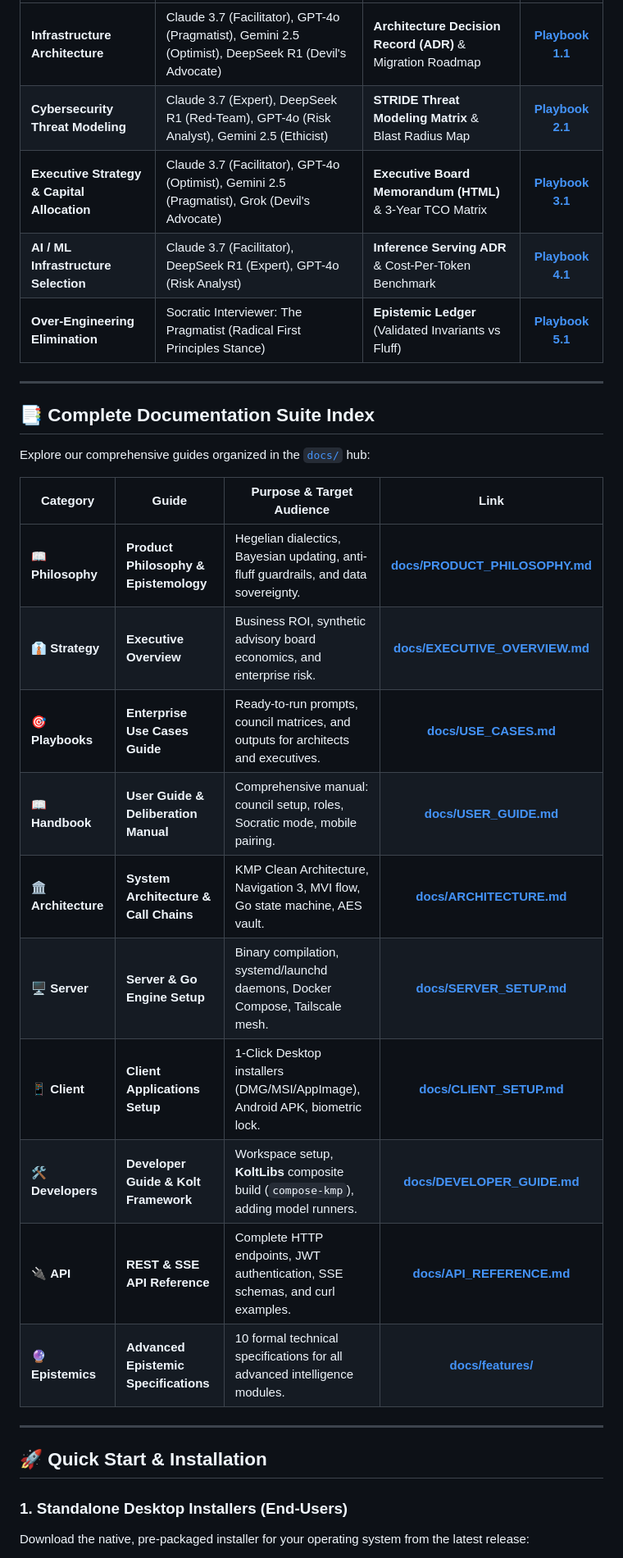
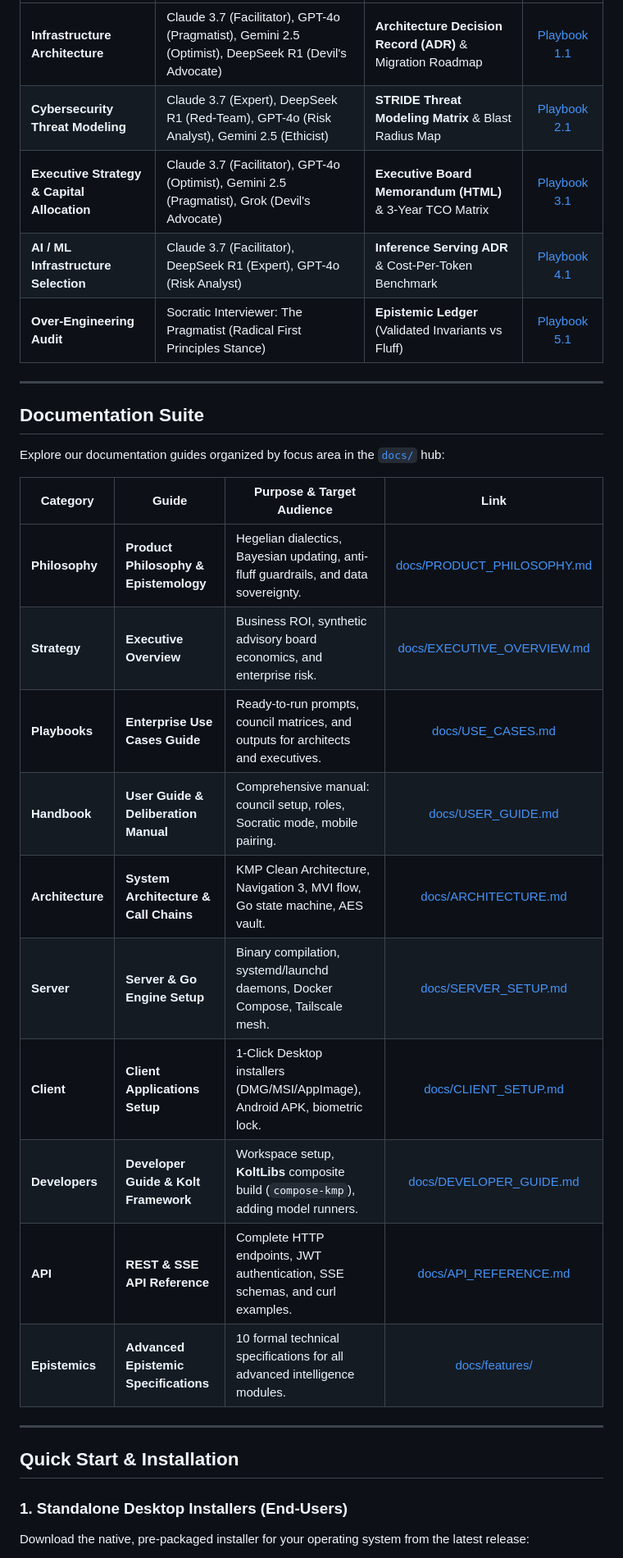
Before and after one commit to Kolta-Labs/DialexAI, a Markdown page: README.md, the part around one of its changes. Shown at 82% size. Drawn GitHub-style.

```diff
--- a/README.md
+++ b/README.md
@@ -210,32 +244,32 @@ Ready-to-run deliberations with battle-tested prompts, council compositions, and
 |---|---|---|:---:|
-| **Infrastructure Architecture** | Claude 3.7 (Facilitator), GPT-4o (Pragmatist), Gemini 2.5 (Optimist), DeepSeek R1 (Devil's Advocate) | **Architecture Decision Record (ADR)** & Migration Roadmap | [**Playbook 1.1**](docs/USE_CASES.md#playbook-11-event-streaming-infrastructure--apache-kafka-vs-apache-pulsar) |
-| **Cybersecurity Threat Modeling** | Claude 3.7 (Expert), DeepSeek R1 (Red-Team), GPT-4o (Risk Analyst), Gemini 2.5 (Ethicist) | **STRIDE Threat Modeling Matrix** & Blast Radius Map | [**Playbook 2.1**](docs/USE_CASES.md#playbook-21-zero-trust-api-gateway--service-to-service-authorization) |
-| **Executive Strategy & Capital Allocation** | Claude 3.7 (Facilitator), GPT-4o (Optimist), Gemini 2.5 (Pragmatist), Grok (Devil's Advocate) | **Executive Board Memorandum (HTML)** & 3-Year TCO Matrix | [**Playbook 3.1**](docs/USE_CASES.md#playbook-31-cloud-repatriation-vs-multi-cloud-expansion-tco) |
-| **AI / ML Infrastructure Selection** | Claude 3.7 (Facilitator), DeepSeek R1 (Expert), GPT-4o (Risk Analyst) | **Inference Serving ADR** & Cost-Per-Token Benchmark | [**Playbook 4.1**](docs/USE_CASES.md#playbook-41-frontier-cloud-api-vs-self-hosted-quantized-deepseek-r1) |
-| **Over-Engineering Elimination** | Socratic Interviewer: The Pragmatist (Radical First Principles Stance) | **Epistemic Ledger** (Validated Invariants vs Fluff) | [**Playbook 5.1**](docs/USE_CASES.md#playbook-51-the-over-engineered-architecture-challenge) |
+| **Infrastructure Architecture** | Claude 3.7 (Facilitator), GPT-4o (Pragmatist), Gemini 2.5 (Optimist), DeepSeek R1 (Devil's Advocate) | **Architecture Decision Record (ADR)** & Migration Roadmap | [Playbook 1.1](docs/USE_CASES.md#playbook-11-event-streaming-infrastructure--apache-kafka-vs-apache-pulsar) |
+| **Cybersecurity Threat Modeling** | Claude 3.7 (Expert), DeepSeek R1 (Red-Team), GPT-4o (Risk Analyst), Gemini 2.5 (Ethicist) | **STRIDE Threat Modeling Matrix** & Blast Radius Map | [Playbook 2.1](docs/USE_CASES.md#playbook-21-zero-trust-api-gateway--service-to-service-authorization) |
+| **Executive Strategy & Capital Allocation** | Claude 3.7 (Facilitator), GPT-4o (Optimist), Gemini 2.5 (Pragmatist), Grok (Devil's Advocate) | **Executive Board Memorandum (HTML)** & 3-Year TCO Matrix | [Playbook 3.1](docs/USE_CASES.md#playbook-31-cloud-repatriation-vs-multi-cloud-expansion-tco) |
+| **AI / ML Infrastructure Selection** | Claude 3.7 (Facilitator), DeepSeek R1 (Expert), GPT-4o (Risk Analyst) | **Inference Serving ADR** & Cost-Per-Token Benchmark | [Playbook 4.1](docs/USE_CASES.md#playbook-41-frontier-cloud-api-vs-self-hosted-quantized-deepseek-r1) |
+| **Over-Engineering Audit** | Socratic Interviewer: The Pragmatist (Radical First Principles Stance) | **Epistemic Ledger** (Validated Invariants vs Fluff) | [Playbook 5.1](docs/USE_CASES.md#playbook-51-the-over-engineered-architecture-challenge) |
 
 ---
 
-## 📑 Complete Documentation Suite Index
+## Documentation Suite
 
-Explore our comprehensive guides organized in the [`docs/`](docs/README.md) hub:
+Explore our documentation guides organized by focus area in the [`docs/`](docs/README.md) hub:
 
 | Category | Guide | Purpose & Target Audience | Link |
 |---|---|---|:---:|
-| 📖 **Philosophy** | **Product Philosophy & Epistemology** | Hegelian dialectics, Bayesian updating, anti-fluff guardrails, and data sovereignty. | [**docs/PRODUCT_PHILOSOPHY.md**](docs/PRODUCT_PHILOSOPHY.md) |
-| 👔 **Strategy** | **Executive Overview** | Business ROI, synthetic advisory board economics, and enterprise risk. | [**docs/EXECUTIVE_OVERVIEW.md**](docs/EXECUTIVE_OVERVIEW.md) |
-| 🎯 **Playbooks** | **Enterprise Use Cases Guide** | Ready-to-run prompts, council matrices, and outputs for architects and executives. | [**docs/USE_CASES.md**](docs/USE_CASES.md) |
-| 📖 **Handbook** | **User Guide & Deliberation Manual** | Comprehensive manual: council setup, roles, Socratic mode, mobile pairing. | [**docs/USER_GUIDE.md**](docs/USER_GUIDE.md) |
-| 🏛️ **Architecture** | **System Architecture & Call Chains** | KMP Clean Architecture, Navigation 3, MVI flow, Go state machine, AES vault. | [**docs/ARCHITECTURE.md**](docs/ARCHITECTURE.md) |
-| 🖥️ **Server** | **Server & Go Engine Setup** | Binary compilation, systemd/launchd daemons, Docker Compose, Tailscale mesh. | [**docs/SERVER_SETUP.md**](docs/SERVER_SETUP.md) |
-| 📱 **Client** | **Client Applications Setup** | 1-Click Desktop installers (DMG/MSI/AppImage), Android APK, biometric lock. | [**docs/CLIENT_SETUP.md**](docs/CLIENT_SETUP.md) |
-| 🛠️ **Developers** | **Developer Guide & Kolt Framework** | Workspace setup, **KoltLibs** composite build (`compose-kmp`), adding model runners. | [**docs/DEVELOPER_GUIDE.md**](docs/DEVELOPER_GUIDE.md) |
-| 🔌 **API** | **REST & SSE API Reference** | Complete HTTP endpoints, JWT authentication, SSE schemas, and curl examples. | [**docs/API_REFERENCE.md**](docs/API_REFERENCE.md) |
-| 🔮 **Epistemics** | **Advanced Epistemic Specifications** | 10 formal technical specifications for all advanced intelligence modules. | [**docs/features/**](docs/README.md#5-advanced-feature-specifications-docsfeatures) |
+| **Philosophy** | **Product Philosophy & Epistemology** | Hegelian dialectics, Bayesian updating, anti-fluff guardrails, and data sovereignty. | [docs/PRODUCT_PHILOSOPHY.md](docs/PRODUCT_PHILOSOPHY.md) |
+| **Strategy** | **Executive Overview** | Business ROI, synthetic advisory board economics, and enterprise risk. | [docs/EXECUTIVE_OVERVIEW.md](docs/EXECUTIVE_OVERVIEW.md) |
+| **Playbooks** | **Enterprise Use Cases Guide** | Ready-to-run prompts, council matrices, and outputs for architects and executives. | [docs/USE_CASES.md](docs/USE_CASES.md) |
+| **Handbook** | **User Guide & Deliberation Manual** | Comprehensive manual: council setup, roles, Socratic mode, mobile pairing. | [docs/USER_GUIDE.md](docs/USER_GUIDE.md) |
+| **Architecture** | **System Architecture & Call Chains** | KMP Clean Architecture, Navigation 3, MVI flow, Go state machine, AES vault. | [docs/ARCHITECTURE.md](docs/ARCHITECTURE.md) |
+| **Server** | **Server & Go Engine Setup** | Binary compilation, systemd/launchd daemons, Docker Compose, Tailscale mesh. | [docs/SERVER_SETUP.md](docs/SERVER_SETUP.md) |
+| **Client** | **Client Applications Setup** | 1-Click Desktop installers (DMG/MSI/AppImage), Android APK, biometric lock. | [docs/CLIENT_SETUP.md](docs/CLIENT_SETUP.md) |
+| **Developers** | **Developer Guide & Kolt Framework** | Workspace setup, **KoltLibs** composite build (`compose-kmp`), adding model runners. | [docs/DEVELOPER_GUIDE.md](docs/DEVELOPER_GUIDE.md) |
+| **API** | **REST & SSE API Reference** | Complete HTTP endpoints, JWT authentication, SSE schemas, and curl examples. | [docs/API_REFERENCE.md](docs/API_REFERENCE.md) |
+| **Epistemics** | **Advanced Epistemic Specifications** | 10 formal technical specifications for all advanced intelligence modules. | [docs/features/](docs/README.md#5-advanced-feature-specifications-docsfeatures) |
 
 ---
 
-## 🚀 Quick Start & Installation
+## Quick Start & Installation
 
 ### 1. Standalone Desktop Installers (End-Users)
 Download the native, pre-packaged installer for your operating system from the latest release:
```
Also changed, not shown: other parts of README.md (+184 -57 lines).
